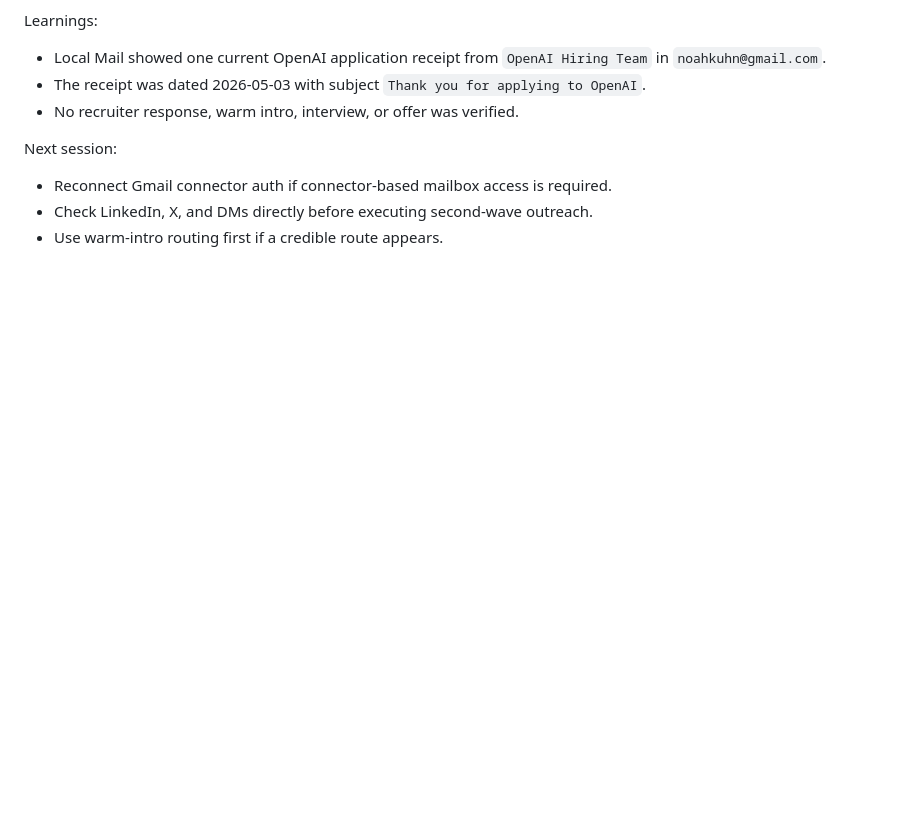
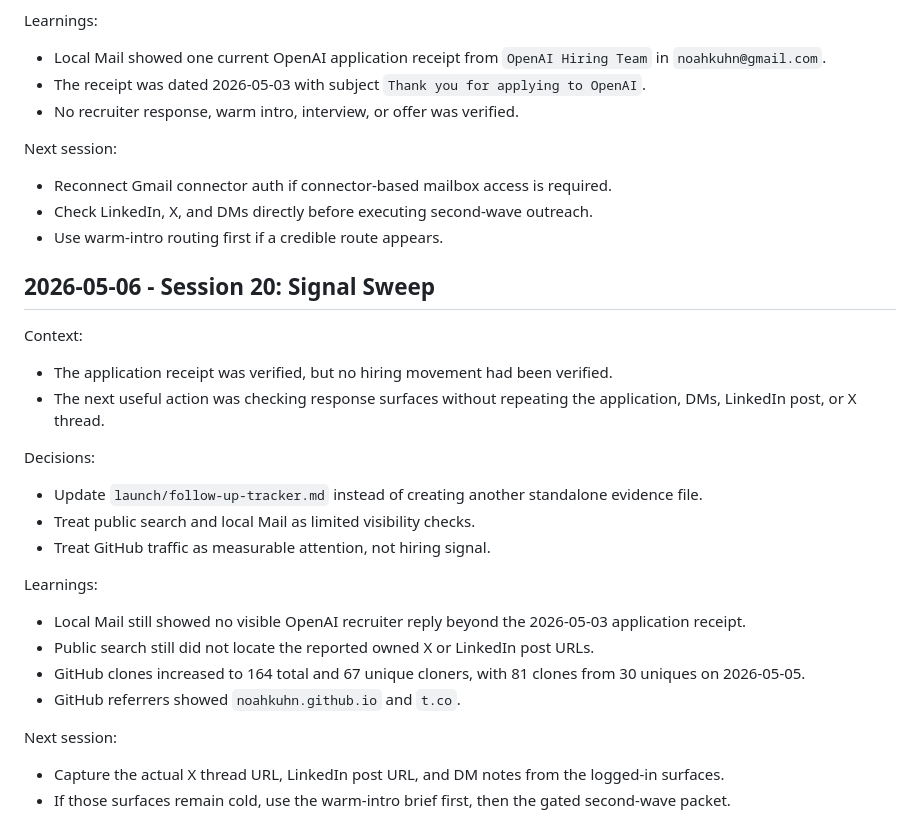
Before and after one commit to noahkuhn/openai-audition, a Markdown page: BUILD_LOG.md, the part around the change. GitHub-like rendering; blank space fills up the shorter version.

```diff
--- a/BUILD_LOG.md
+++ b/BUILD_LOG.md
@@ -512,3 +512,28 @@ Next session:
 - Reconnect Gmail connector auth if connector-based mailbox access is required.
 - Check LinkedIn, X, and DMs directly before executing second-wave outreach.
 - Use warm-intro routing first if a credible route appears.
+
+## 2026-05-06 - Session 20: Signal Sweep
+
+Context:
+
+- The application receipt was verified, but no hiring movement had been verified.
+- The next useful action was checking response surfaces without repeating the application, DMs, LinkedIn post, or X thread.
+
+Decisions:
+
+- Update `launch/follow-up-tracker.md` instead of creating another standalone evidence file.
+- Treat public search and local Mail as limited visibility checks.
+- Treat GitHub traffic as measurable attention, not hiring signal.
+
+Learnings:
+
+- Local Mail still showed no visible OpenAI recruiter reply beyond the 2026-05-03 application receipt.
+- Public search still did not locate the reported owned X or LinkedIn post URLs.
+- GitHub clones increased to 164 total and 67 unique cloners, with 81 clones from 30 uniques on 2026-05-05.
+- GitHub referrers showed `noahkuhn.github.io` and `t.co`.
+
+Next session:
+
+- Capture the actual X thread URL, LinkedIn post URL, and DM notes from the logged-in surfaces.
+- If those surfaces remain cold, use the warm-intro brief first, then the gated second-wave packet.
```
Also changed, not shown: MEMORY.md (+9 -0 lines), launch/follow-up-tracker.md (+27 -0 lines).
